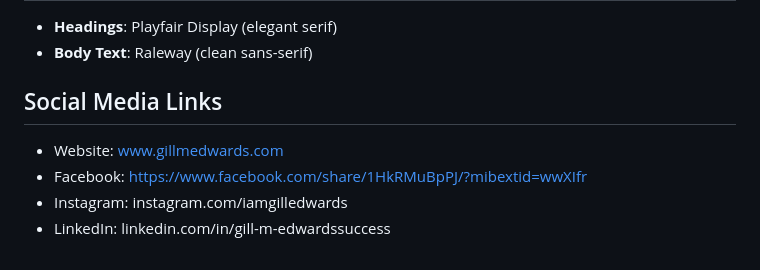
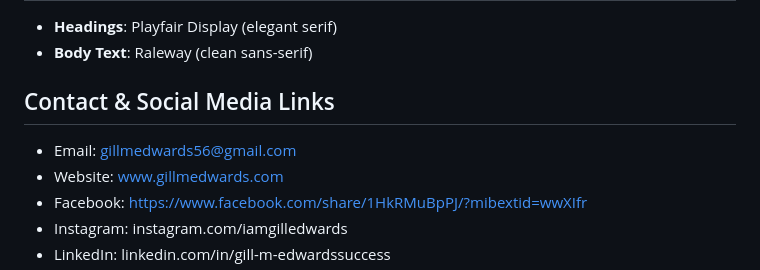
Before and after one commit to Rich-Connexions-Ltd/Gill, a Markdown page: CLAUDE.md, the part around the change. GitHub-like rendering.

Commit message:
Add Gill's email address to project reference
https://claude.ai/code/session_01XsjvqNvV9hFmaeBP5QK6aY

```diff
--- a/CLAUDE.md
+++ b/CLAUDE.md
@@ -70,8 +70,9 @@ images/             - Photos and images (logo-koi.png, portrait-gill.jpeg, etc.)
 - **Headings**: Playfair Display (elegant serif)
 - **Body Text**: Raleway (clean sans-serif)
 
-## Social Media Links
+## Contact & Social Media Links
 
+- Email: gillmedwards56@gmail.com
 - Website: www.gillmedwards.com
 - Facebook: https://www.facebook.com/share/1HkRMuBpPJ/?mibextid=wwXIfr
 - Instagram: instagram.com/iamgilledwards
```
